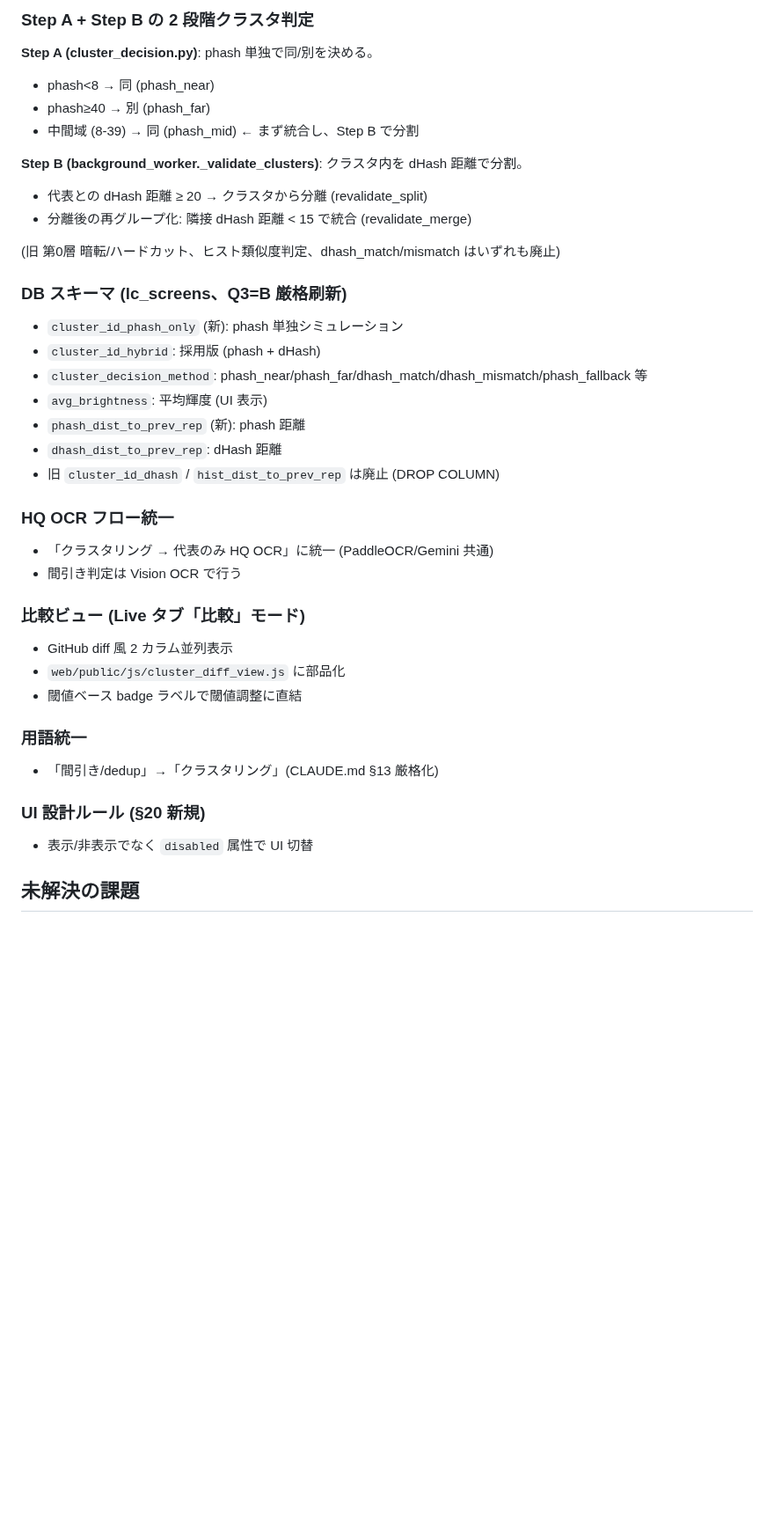
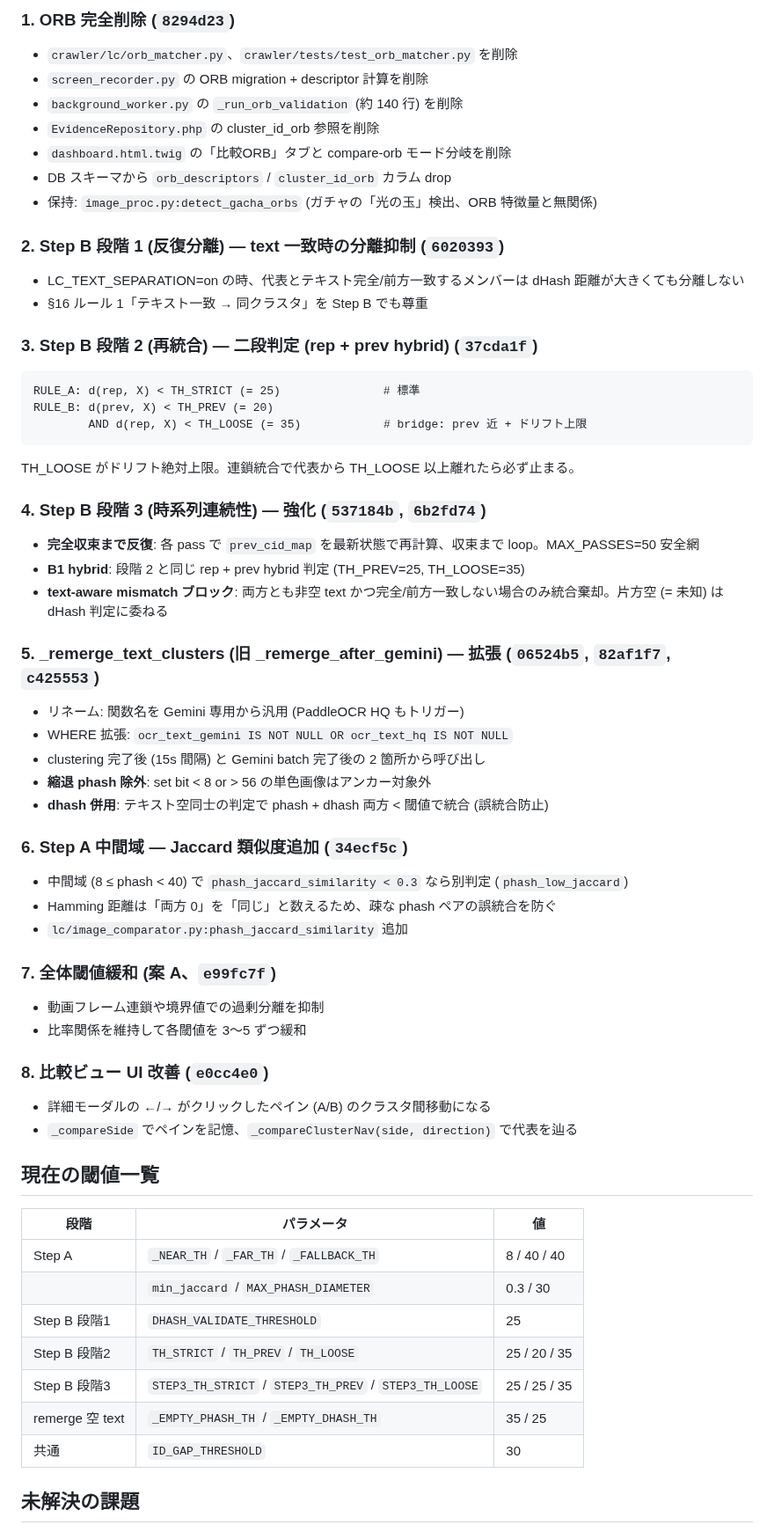
Before and after one commit to Isao-Shinohara/LudusCartographer, a Markdown page: STATUS.md, the part around one of its changes. Shown at 88% size. GitHub-like rendering; blank space fills up the shorter version.

````diff
--- a/STATUS.md
+++ b/STATUS.md
@@ -21,38 +22,60 @@
 
-### Step A + Step B の 2 段階クラスタ判定
-**Step A (cluster_decision.py)**: phash 単独で同/別を決める。
-- phash<8  → 同 (phash_near)
-- phash≥40 → 別 (phash_far)
-- 中間域 (8-39) → 同 (phash_mid)  ← まず統合し、Step B で分割
+### 1. ORB 完全削除 (`8294d23`)
+- `crawler/lc/orb_matcher.py`、`crawler/tests/test_orb_matcher.py` を削除
+- `screen_recorder.py` の ORB migration + descriptor 計算を削除
+- `background_worker.py` の `_run_orb_validation` (約 140 行) を削除
+- `EvidenceRepository.php` の cluster_id_orb 参照を削除
+- `dashboard.html.twig` の「比較ORB」タブと compare-orb モード分岐を削除
+- DB スキーマから `orb_descriptors` / `cluster_id_orb` カラム drop
+- 保持: `image_proc.py:detect_gacha_orbs` (ガチャの「光の玉」検出、ORB 特徴量と無関係)
 
-**Step B (background_worker._validate_clusters)**: クラスタ内を dHash 距離で分割。
-- 代表との dHash 距離 ≥ 20 → クラスタから分離 (revalidate_split)
-- 分離後の再グループ化: 隣接 dHash 距離 < 15 で統合 (revalidate_merge)
+### 2. Step B 段階 1 (反復分離) — text 一致時の分離抑制 (`6020393`)
+- LC_TEXT_SEPARATION=on の時、代表とテキスト完全/前方一致するメンバーは dHash 距離が大きくても分離しない
+- §16 ルール 1「テキスト一致 → 同クラスタ」を Step B でも尊重
 
-(旧 第0層 暗転/ハードカット、ヒスト類似度判定、dhash_match/mismatch はいずれも廃止)
+### 3. Step B 段階 2 (再統合) — 二段判定 (rep + prev hybrid) (`37cda1f`)
+```
+RULE_A: d(rep, X) < TH_STRICT (= 25)               # 標準
+RULE_B: d(prev, X) < TH_PREV (= 20)
+        AND d(rep, X) < TH_LOOSE (= 35)            # bridge: prev 近 + ドリフト上限
+```
+TH_LOOSE がドリフト絶対上限。連鎖統合で代表から TH_LOOSE 以上離れたら必ず止まる。
 
-### DB スキーマ (lc_screens、Q3=B 厳格刷新)
-- `cluster_id_phash_only` (新): phash 単独シミュレーション
-- `cluster_id_hybrid`: 採用版 (phash + dHash)
-- `cluster_decision_method`: phash_near/phash_far/dhash_match/dhash_mismatch/phash_fallback 等
-- `avg_brightness`: 平均輝度 (UI 表示)
-- `phash_dist_to_prev_rep` (新): phash 距離
-- `dhash_dist_to_prev_rep`: dHash 距離
-- 旧 `cluster_id_dhash` / `hist_dist_to_prev_rep` は廃止 (DROP COLUMN)
+### 4. Step B 段階 3 (時系列連続性) — 強化 (`537184b`, `6b2fd74`)
+- **完全収束まで反復**: 各 pass で `prev_cid_map` を最新状態で再計算、収束まで loop。MAX_PASSES=50 安全網
+- **B1 hybrid**: 段階 2 と同じ rep + prev hybrid 判定 (TH_PREV=25, TH_LOOSE=35)
+- **text-aware mismatch ブロック**: 両方とも非空 text かつ完全/前方一致しない場合のみ統合棄却。片方空 (= 未知) は dHash 判定に委ねる
 
-### HQ OCR フロー統一
-- 「クラスタリング → 代表のみ HQ OCR」に統一 (PaddleOCR/Gemini 共通)
-- 間引き判定は Vision OCR で行う
+### 5. _remerge_text_clusters (旧 _remerge_after_gemini) — 拡張 (`06524b5`, `82af1f7`, `c425553`)
+- リネーム: 関数名を Gemini 専用から汎用 (PaddleOCR HQ もトリガー)
+- WHERE 拡張: `ocr_text_gemini IS NOT NULL OR ocr_text_hq IS NOT NULL`
+- clustering 完了後 (15s 間隔) と Gemini batch 完了後の 2 箇所から呼び出し
+- **縮退 phash 除外**: set bit < 8 or > 56 の単色画像はアンカー対象外
+- **dhash 併用**: テキスト空同士の判定で phash + dhash 両方 < 閾値で統合 (誤統合防止)
 
-### 比較ビュー (Live タブ「比較」モード)
-- GitHub diff 風 2 カラム並列表示
-- `web/public/js/cluster_diff_view.js` に部品化
-- 閾値ベース badge ラベルで閾値調整に直結
+### 6. Step A 中間域 — Jaccard 類似度追加 (`34ecf5c`)
+- 中間域 (8 ≤ phash < 40) で `phash_jaccard_similarity < 0.3` なら別判定 (`phash_low_jaccard`)
+- Hamming 距離は「両方 0」を「同じ」と数えるため、疎な phash ペアの誤統合を防ぐ
+- `lc/image_comparator.py:phash_jaccard_similarity` 追加
 
-### 用語統一
-- 「間引き/dedup」→「クラスタリング」(CLAUDE.md §13 厳格化)
+### 7. 全体閾値緩和 (案 A、`e99fc7f`)
+- 動画フレーム連鎖や境界値での過剰分離を抑制
+- 比率関係を維持して各閾値を 3〜5 ずつ緩和
 
-### UI 設計ルール (§20 新規)
-- 表示/非表示でなく `disabled` 属性で UI 切替
+### 8. 比較ビュー UI 改善 (`e0cc4e0`)
+- 詳細モーダルの ←/→ がクリックしたペイン (A/B) のクラスタ間移動になる
+- `_compareSide` でペインを記憶、`_compareClusterNav(side, direction)` で代表を辿る
+
+## 現在の閾値一覧
+
+| 段階 | パラメータ | 値 |
+|---|---|---|
+| Step A | `_NEAR_TH` / `_FAR_TH` / `_FALLBACK_TH` | 8 / 40 / 40 |
+| | `min_jaccard` / `MAX_PHASH_DIAMETER` | 0.3 / 30 |
+| Step B 段階1 | `DHASH_VALIDATE_THRESHOLD` | 25 |
+| Step B 段階2 | `TH_STRICT` / `TH_PREV` / `TH_LOOSE` | 25 / 20 / 35 |
+| Step B 段階3 | `STEP3_TH_STRICT` / `STEP3_TH_PREV` / `STEP3_TH_LOOSE` | 25 / 25 / 35 |
+| remerge 空 text | `_EMPTY_PHASH_TH` / `_EMPTY_DHASH_TH` | 35 / 25 |
+| 共通 | `ID_GAP_THRESHOLD` | 30 |
 
 ## 未解決の課題
````
Also changed, not shown: other parts of STATUS.md (+26 -16 lines), docs/history/2026-04-28.md (added, +139 -0 lines).
